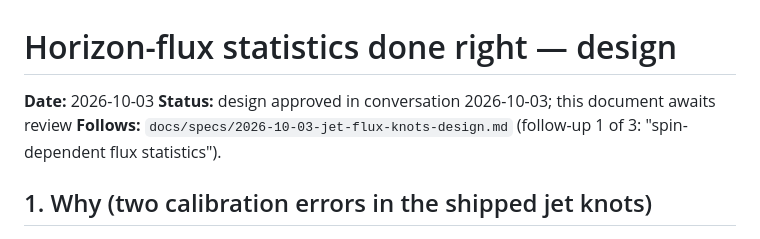
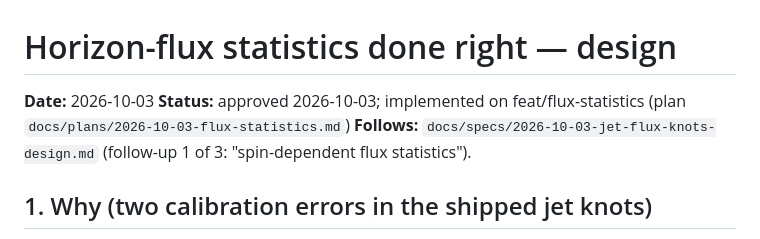
Before and after one commit to samrht/blackhole-sim, a Markdown page: docs/specs/2026-10-03-flux-statistics-design.md, the part around the change. Rendered like a GitHub page.

```diff
--- a/docs/specs/2026-10-03-flux-statistics-design.md
+++ b/docs/specs/2026-10-03-flux-statistics-design.md
@@ -1,7 +1,7 @@
 # Horizon-flux statistics done right — design
 
 **Date:** 2026-10-03
-**Status:** design approved in conversation 2026-10-03; this document awaits review
+**Status:** approved 2026-10-03; implemented on feat/flux-statistics (plan `docs/plans/2026-10-03-flux-statistics.md`)
 **Follows:** `docs/specs/2026-10-03-jet-flux-knots-design.md` (follow-up 1 of 3: "spin-dependent flux statistics").
 
 ## 1. Why (two calibration errors in the shipped jet knots)
```
Also changed, not shown: README.md (+2 -0 lines), docs/ROADMAP.md (+2 -2 lines).
